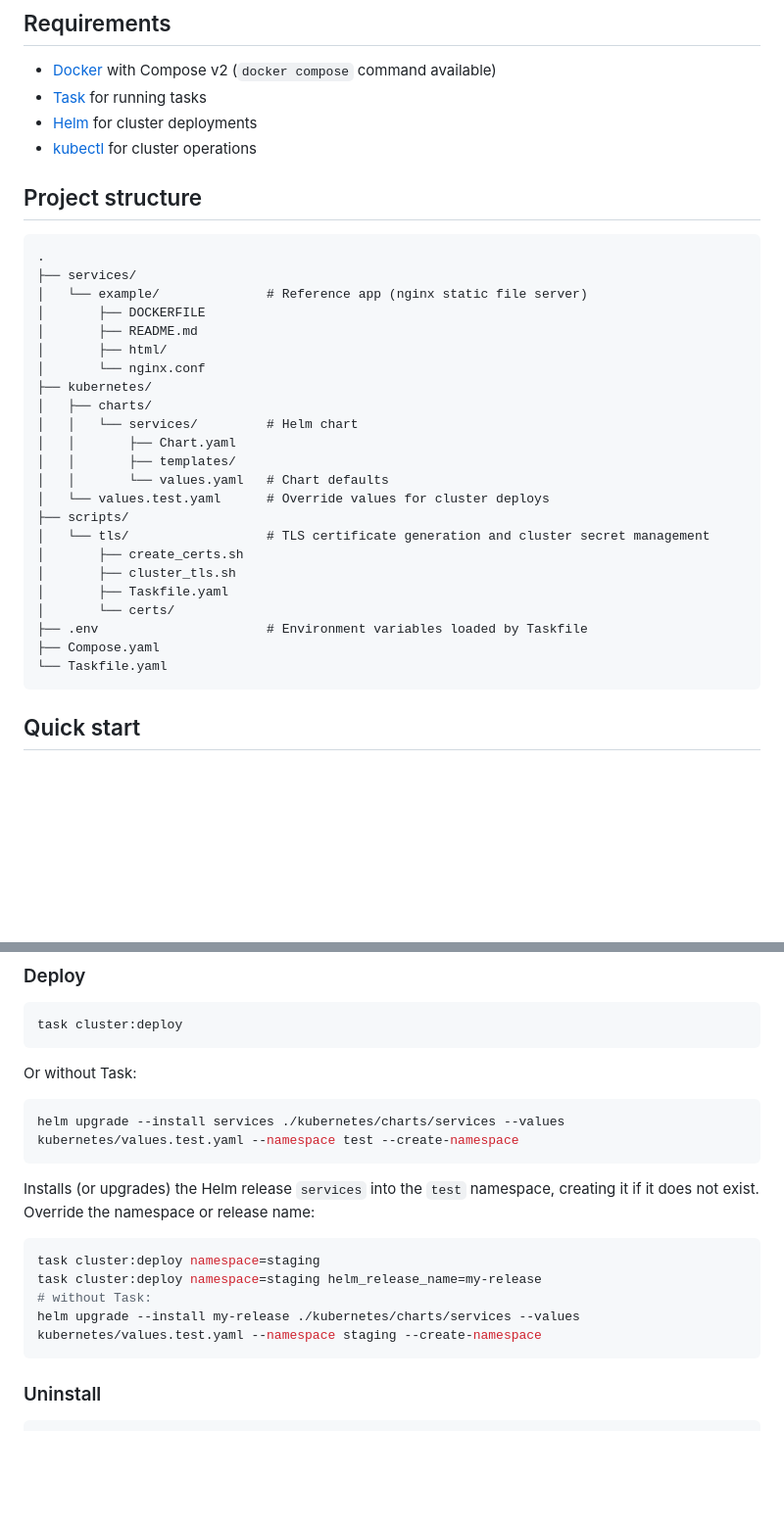
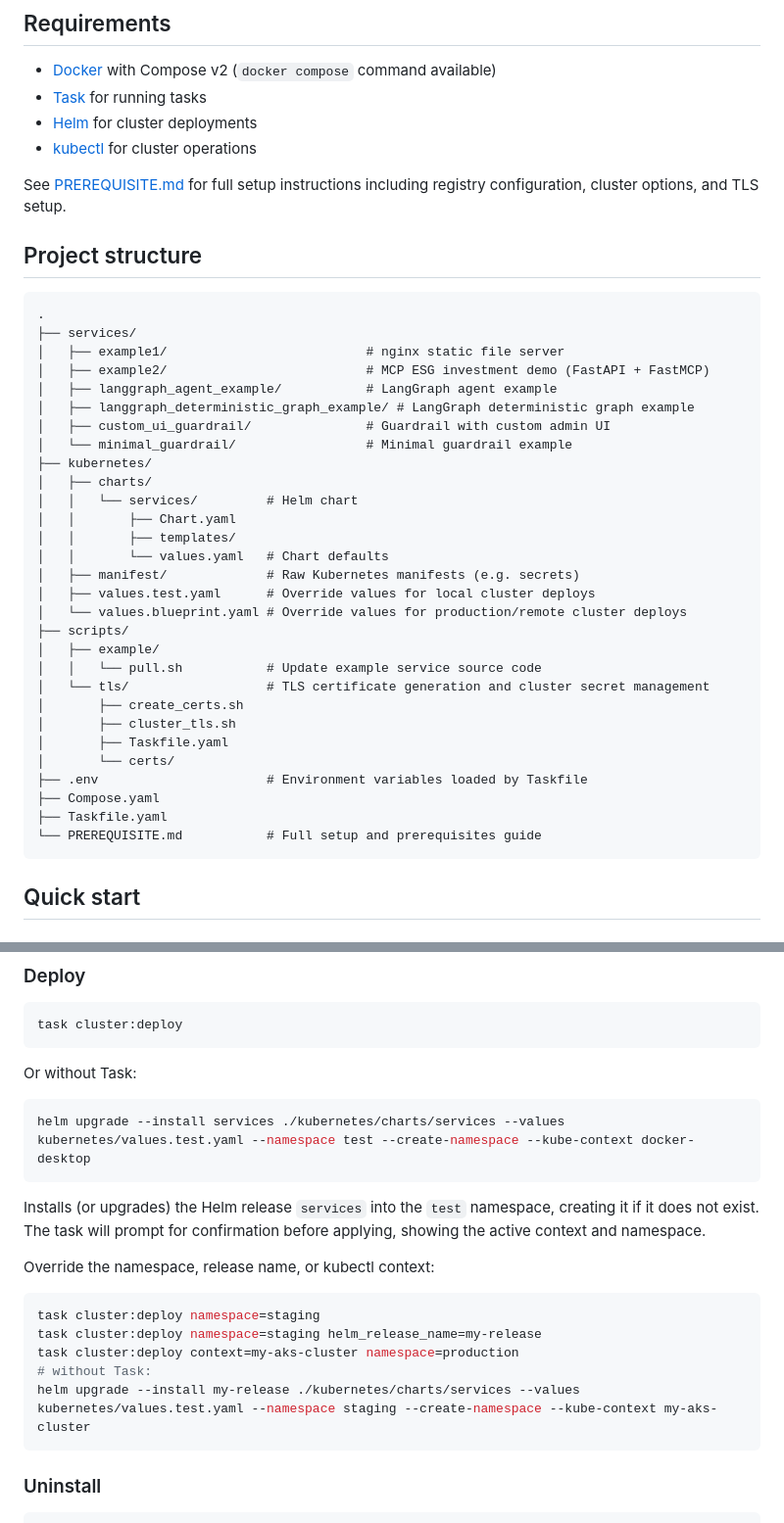
Before and after one commit to igeniusai/custom_samples, a Markdown page: README.md, 2 parts joined by grey strips. Shown at 98% size. GitHub-like rendering; blank space fills up the shorter version.

Commit message:
change: README

````diff
--- a/README.md
+++ b/README.md
@@ -9,24 +9,31 @@ A template for containerizing and deploying one or more services — locally wit
 - [Helm](https://helm.sh/docs/intro/install/) for cluster deployments
 - [kubectl](https://kubernetes.io/docs/tasks/tools/) for cluster operations
 
+See [PREREQUISITE.md](PREREQUISITE.md) for full setup instructions including registry configuration, cluster options, and TLS setup.
+
 ## Project structure
 
 ```text
 .
 ├── services/
-│   └── example/              # Reference app (nginx static file server)
-│       ├── DOCKERFILE
-│       ├── README.md
-│       ├── html/
-│       └── nginx.conf
+│   ├── example1/                          # nginx static file server
+│   ├── example2/                          # MCP ESG investment demo (FastAPI + FastMCP)
+│   ├── langgraph_agent_example/           # LangGraph agent example
+│   ├── langgraph_deterministic_graph_example/ # LangGraph deterministic graph example
+│   ├── custom_ui_guardrail/               # Guardrail with custom admin UI
+│   └── minimal_guardrail/                 # Minimal guardrail example
 ├── kubernetes/
 │   ├── charts/
 │   │   └── services/         # Helm chart
 │   │       ├── Chart.yaml
 │   │       ├── templates/
 │   │       └── values.yaml   # Chart defaults
-│   └── values.test.yaml      # Override values for cluster deploys
+│   ├── manifest/             # Raw Kubernetes manifests (e.g. secrets)
+│   ├── values.test.yaml      # Override values for local cluster deploys
+│   └── values.blueprint.yaml # Override values for production/remote cluster deploys
 ├── scripts/
+│   ├── example/
+│   │   └── pull.sh           # Update example service source code
 │   └── tls/                  # TLS certificate generation and cluster secret management
 │       ├── create_certs.sh
 │       ├── cluster_tls.sh
@@ -34,7 +41,8 @@ A template for containerizing and deploying one or more services — locally wit
 │       └── certs/
 ├── .env                      # Environment variables loaded by Taskfile
 ├── Compose.yaml
-└── Taskfile.yaml
+├── Taskfile.yaml
+└── PREREQUISITE.md           # Full setup and prerequisites guide
 ```
 
 ## Quick start
@@ -166,16 +174,19 @@ task cluster:deploy
 Or without Task:
 
 ```bash
-helm upgrade --install services ./kubernetes/charts/services --values kubernetes/values.test.yaml --namespace test --create-namespace
+helm upgrade --install services ./kubernetes/charts/services --values kubernetes/values.test.yaml --namespace test --create-namespace --kube-context docker-desktop
 ```
 
-Installs (or upgrades) the Helm release `services` into the `test` namespace, creating it if it does not exist. Override the namespace or release name:
+Installs (or upgrades) the Helm release `services` into the `test` namespace, creating it if it does not exist. The task will prompt for confirmation before applying, showing the active context and namespace.
+
+Override the namespace, release name, or kubectl context:
 
 ```bash
 task cluster:deploy namespace=staging
 task cluster:deploy namespace=staging helm_release_name=my-release
+task cluster:deploy context=my-aks-cluster namespace=production
 # without Task:
-helm upgrade --install my-release ./kubernetes/charts/services --values kubernetes/values.test.yaml --namespace staging --create-namespace
+helm upgrade --install my-release ./kubernetes/charts/services --values kubernetes/values.test.yaml --namespace staging --create-namespace --kube-context my-aks-cluster
 ```
 
 ### Uninstall
````
Also changed, not shown: other parts of README.md (+5 -4 lines).
